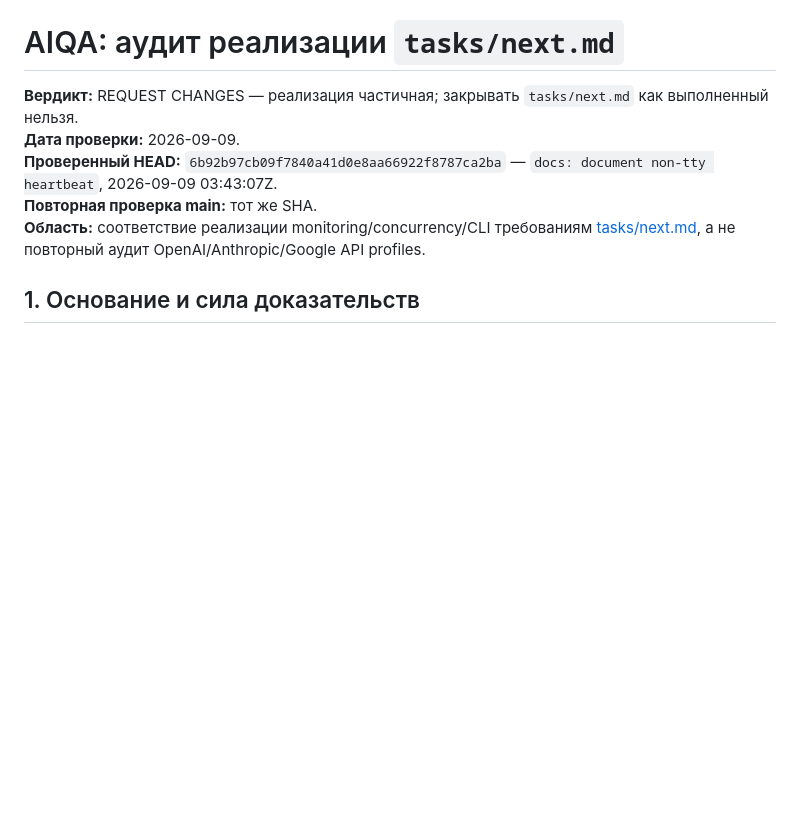
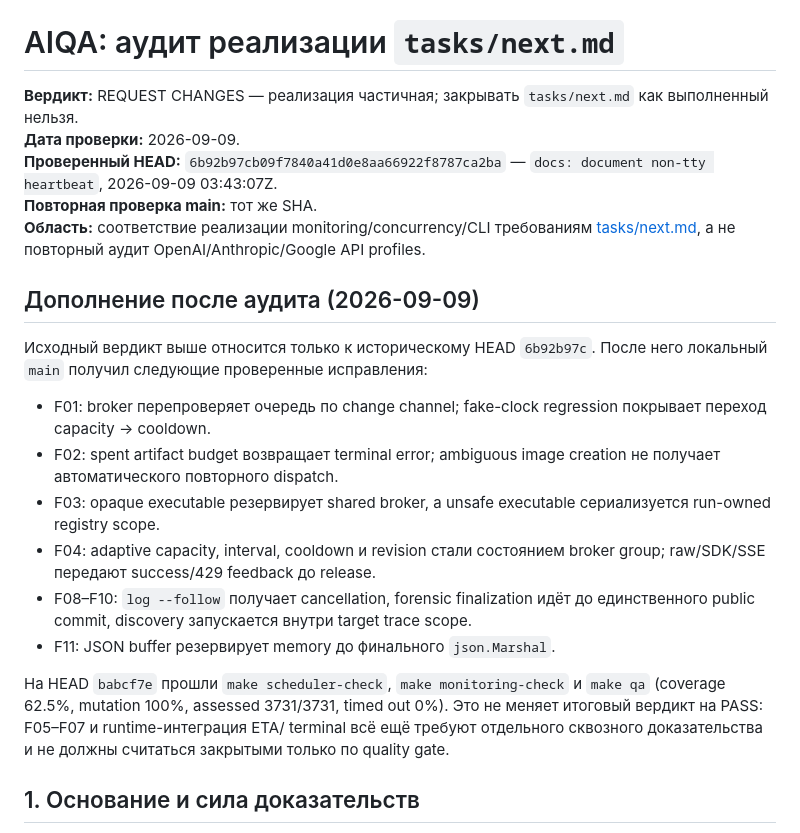
Before and after one commit to ilyar/aiqa, a Markdown page: tasks/aiqa-next-implementation-audit.md, the part around the change. Drawn GitHub-style; blank space fills up the shorter version.

Commit message:
docs: record alpha10 audit follow-up evidence

```diff
--- a/tasks/aiqa-next-implementation-audit.md
+++ b/tasks/aiqa-next-implementation-audit.md
@@ -5,6 +5,29 @@
 **Проверенный HEAD:** `6b92b97cb09f7840a41d0e8aa66922f8787ca2ba` — `docs: document non-tty heartbeat`, 2026-09-09 03:43:07Z.
 **Повторная проверка main:** тот же SHA.
 **Область:** соответствие реализации monitoring/concurrency/CLI требованиям [tasks/next.md](https://github.com/ilyar/aiqa/blob/6b92b97cb09f7840a41d0e8aa66922f8787ca2ba/tasks/next.md), а не повторный аудит OpenAI/Anthropic/Google API profiles.
+
+## Дополнение после аудита (2026-09-09)
+
+Исходный вердикт выше относится только к историческому HEAD `6b92b97c`.
+После него локальный `main` получил следующие проверенные исправления:
+
+- F01: broker перепроверяет очередь по change channel; fake-clock regression
+  покрывает переход capacity → cooldown.
+- F02: spent artifact budget возвращает terminal error; ambiguous image creation
+  не получает автоматического повторного dispatch.
+- F03: opaque executable резервирует shared broker, а unsafe executable
+  сериализуется run-owned registry scope.
+- F04: adaptive capacity, interval, cooldown и revision стали состоянием broker
+  group; raw/SDK/SSE передают success/429 feedback до release.
+- F08–F10: `log --follow` получает cancellation, forensic finalization идёт до
+  единственного public commit, discovery запускается внутри target trace scope.
+- F11: JSON buffer резервирует memory до финального `json.Marshal`.
+
+На HEAD `babcf7e` прошли `make scheduler-check`, `make monitoring-check` и
+`make qa` (coverage 62.5%, mutation 100%, assessed 3731/3731, timed out 0%).
+Это не меняет итоговый вердикт на PASS: F05–F07 и runtime-интеграция ETA/
+terminal всё ещё требуют отдельного сквозного доказательства и не должны
+считаться закрытыми только по quality gate.
 
 ## 1. Основание и сила доказательств
 
```
